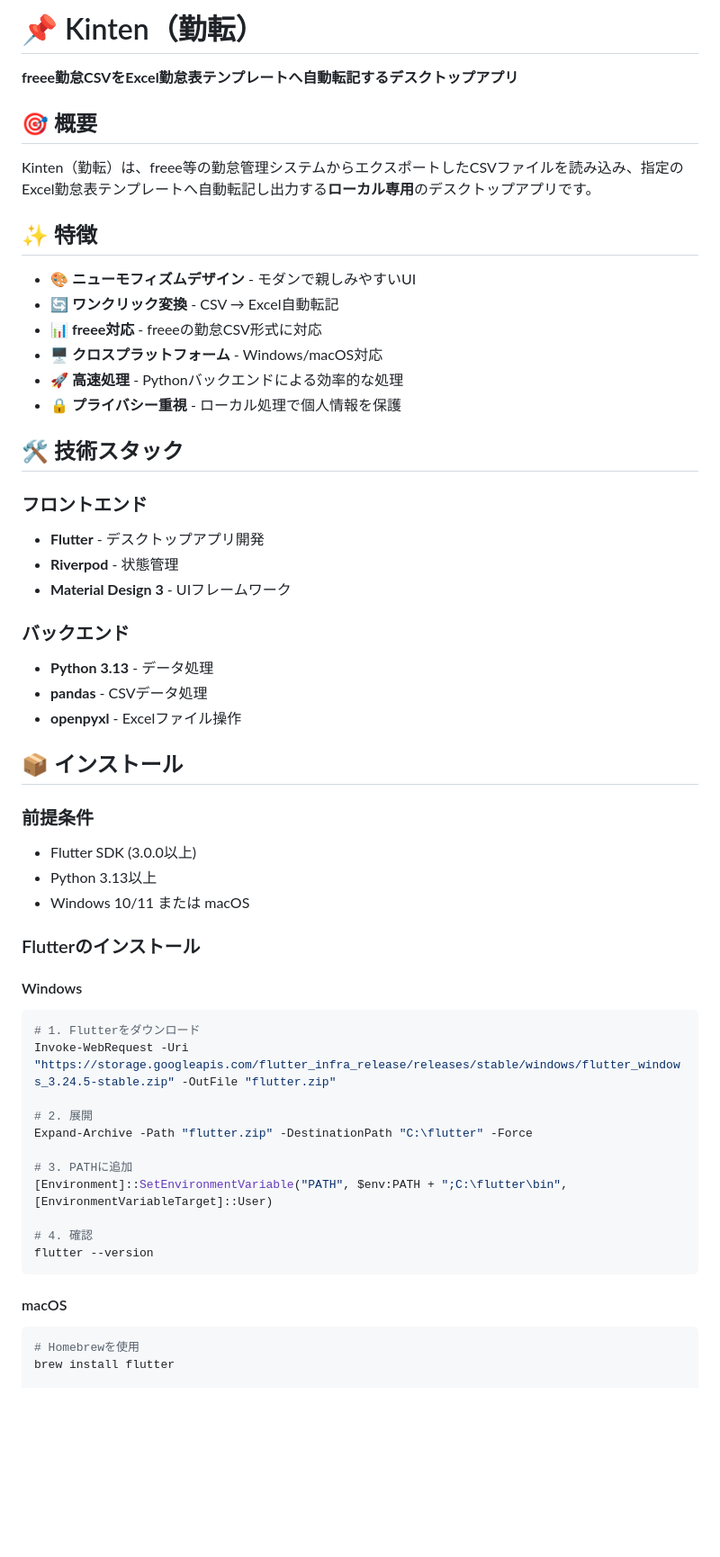
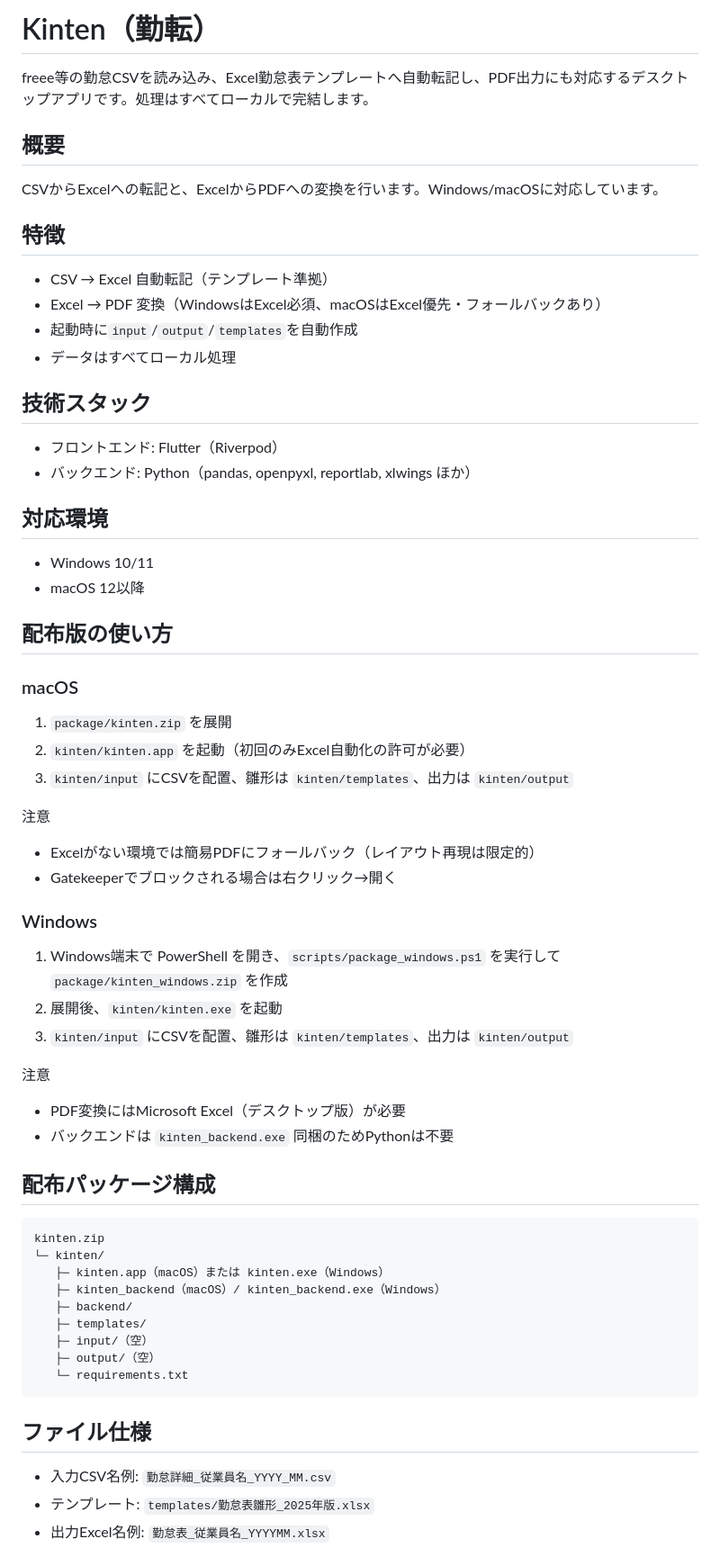
Before and after one commit to Tomo0108/kinten, a Markdown page: README.md, the part around one of its changes. Shown at 90% size. Rendered like a GitHub page; blank space fills up the shorter version.

Commit message:
docs: READMEを現行仕様に更新（簡潔・絵文字なし）

````diff
--- a/README.md
+++ b/README.md
@@ -1,58 +1,58 @@
-# 📌 Kinten（勤転）
+# Kinten（勤転）
 
-**freee勤怠CSVをExcel勤怠表テンプレートへ自動転記するデスクトップアプリ**
+freee等の勤怠CSVを読み込み、Excel勤怠表テンプレートへ自動転記し、PDF出力にも対応するデスクトップアプリです。処理はすべてローカルで完結します。
 
-## 🎯 概要
+## 概要
+CSVからExcelへの転記と、ExcelからPDFへの変換を行います。Windows/macOSに対応しています。
 
-Kinten（勤転）は、freee等の勤怠管理システムからエクスポートしたCSVファイルを読み込み、指定のExcel勤怠表テンプレートへ自動転記し出力する**ローカル専用**のデスクトップアプリです。
+## 特徴
+- CSV → Excel 自動転記（テンプレート準拠）
+- Excel → PDF 変換（WindowsはExcel必須、macOSはExcel優先・フォールバックあり）
+- 起動時に`input`/`output`/`templates`を自動作成
+- データはすべてローカル処理
 
-## ✨ 特徴
+## 技術スタック
+- フロントエンド: Flutter（Riverpod）
+- バックエンド: Python（pandas, openpyxl, reportlab, xlwings ほか）
 
-- 🎨 **ニューモフィズムデザイン** - モダンで親しみやすいUI
-- 🔄 **ワンクリック変換** - CSV → Excel自動転記
-- 📊 **freee対応** - freeeの勤怠CSV形式に対応
-- 🖥️ **クロスプラットフォーム** - Windows/macOS対応
-- 🚀 **高速処理** - Pythonバックエンドによる効率的な処理
-- 🔒 **プライバシー重視** - ローカル処理で個人情報を保護
+## 対応環境
+- Windows 10/11
+- macOS 12以降
 
-## 🛠️ 技術スタック
+## 配布版の使い方
+### macOS
+1. `package/kinten.zip` を展開
+2. `kinten/kinten.app` を起動（初回のみExcel自動化の許可が必要）
+3. `kinten/input` にCSVを配置、雛形は `kinten/templates`、出力は `kinten/output`
 
-### フロントエンド
-- **Flutter** - デスクトップアプリ開発
-- **Riverpod** - 状態管理
-- **Material Design 3** - UIフレームワーク
+注意
+- Excelがない環境では簡易PDFにフォールバック（レイアウト再現は限定的）
+- Gatekeeperでブロックされる場合は右クリック→開く
 
-### バックエンド
-- **Python 3.13** - データ処理
-- **pandas** - CSVデータ処理
-- **openpyxl** - Excelファイル操作
+### Windows
+1. Windows端末で PowerShell を開き、`scripts/package_windows.ps1` を実行して `package/kinten_windows.zip` を作成
+2. 展開後、`kinten/kinten.exe` を起動
+3. `kinten/input` にCSVを配置、雛形は `kinten/templates`、出力は `kinten/output`
 
-## 📦 インストール
+注意
+- PDF変換にはMicrosoft Excel（デスクトップ版）が必要
+- バックエンドは `kinten_backend.exe` 同梱のためPythonは不要
 
-### 前提条件
-- Flutter SDK (3.0.0以上)
-- Python 3.13以上
-- Windows 10/11 または macOS
-
-### Flutterのインストール
-
-#### Windows
-```bash
-# 1. Flutterをダウンロード
-Invoke-WebRequest -Uri "https://storage.googleapis.com/flutter_infra_release/releases/stable/windows/flutter_windows_3.24.5-stable.zip" -OutFile "flutter.zip"
-
-# 2. 展開
-Expand-Archive -Path "flutter.zip" -DestinationPath "C:\flutter" -Force
-
-# 3. PATHに追加
-[Environment]::SetEnvironmentVariable("PATH", $env:PATH + ";C:\flutter\bin", [EnvironmentVariableTarget]::User)
-
-# 4. 確認
-flutter --version
+## 配布パッケージ構成
+```
+kinten.zip
+└─ kinten/
+   ├─ kinten.app（macOS）または kinten.exe（Windows）
+   ├─ kinten_backend（macOS）/ kinten_backend.exe（Windows）
+   ├─ backend/
+   ├─ templates/
+   ├─ input/（空）
+   ├─ output/（空）
+   └─ requirements.txt
 ```
 
-#### macOS
-```bash
-# Homebrewを使用
-brew install flutter
+## ファイル仕様
+- 入力CSV名例: `勤怠詳細_従業員名_YYYY_MM.csv`
+- テンプレート: `templates/勤怠表雛形_2025年版.xlsx`
+- 出力Excel名例: `勤怠表_従業員名_YYYYMM.xlsx`
 
````
Also changed, not shown: other parts of README.md (+40 -186 lines).
